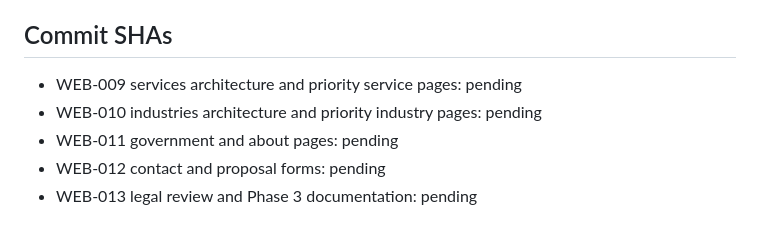
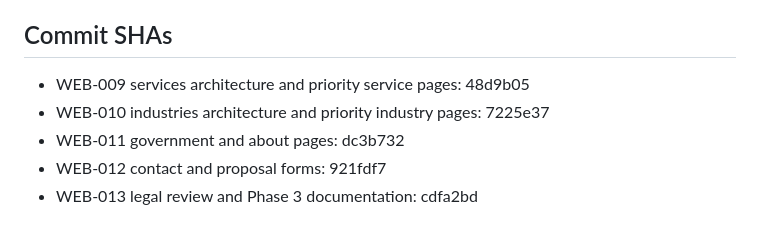
Before and after one commit to andrewmustain-commits/safetyassuranceglobal-site, a Markdown page: docs/website/PHASE-3-IMPLEMENTATION-REPORT.md, the part around the change. Drawn GitHub-style.

Commit message:
WEB-013 report commit-sha finalization

```diff
--- a/docs/website/PHASE-3-IMPLEMENTATION-REPORT.md
+++ b/docs/website/PHASE-3-IMPLEMENTATION-REPORT.md
@@ -107,8 +107,8 @@ Phase 3 focused on conversion-pathway architecture, service and industry depth r
 
 ## Commit SHAs
 
-- WEB-009 services architecture and priority service pages: pending
-- WEB-010 industries architecture and priority industry pages: pending
-- WEB-011 government and about pages: pending
-- WEB-012 contact and proposal forms: pending
-- WEB-013 legal review and Phase 3 documentation: pending
+- WEB-009 services architecture and priority service pages: 48d9b05
+- WEB-010 industries architecture and priority industry pages: 7225e37
+- WEB-011 government and about pages: dc3b732
+- WEB-012 contact and proposal forms: 921fdf7
+- WEB-013 legal review and Phase 3 documentation: cdfa2bd
```
